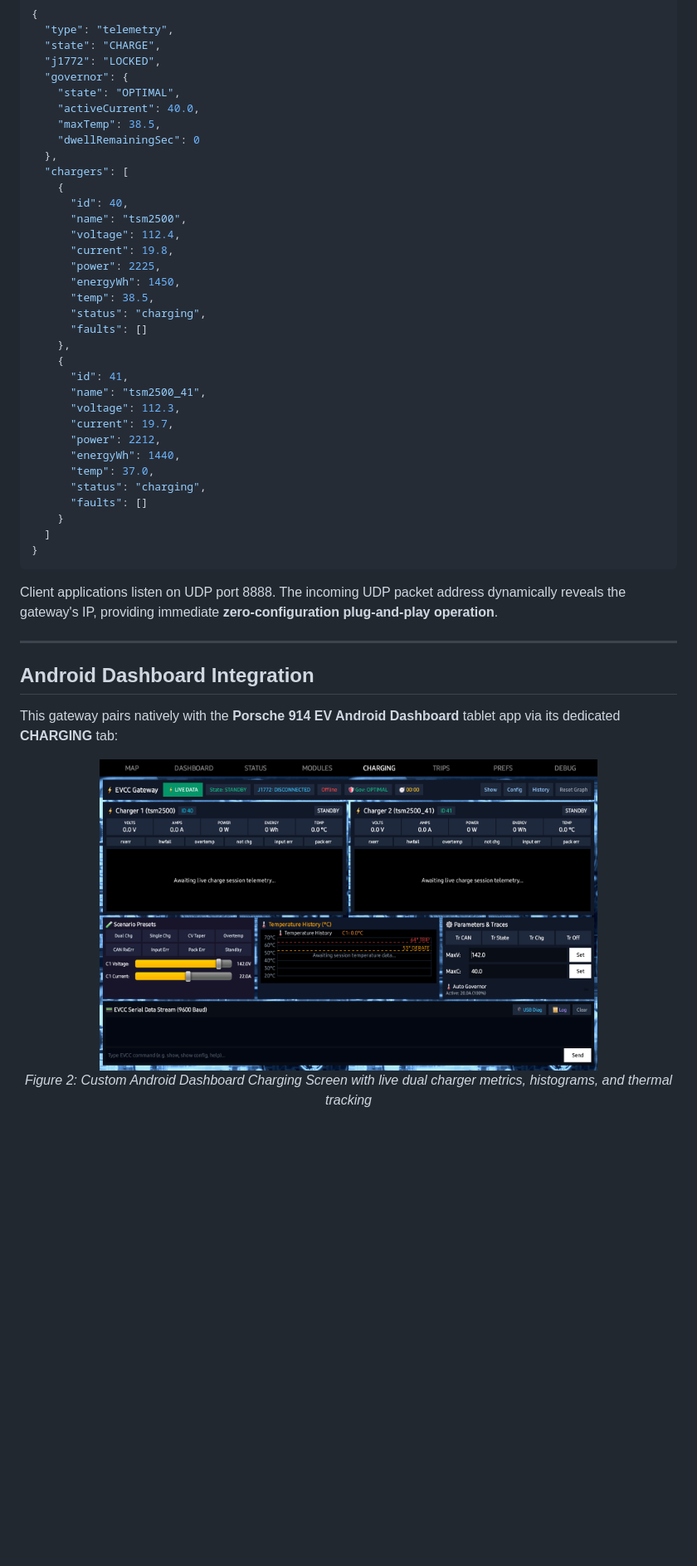
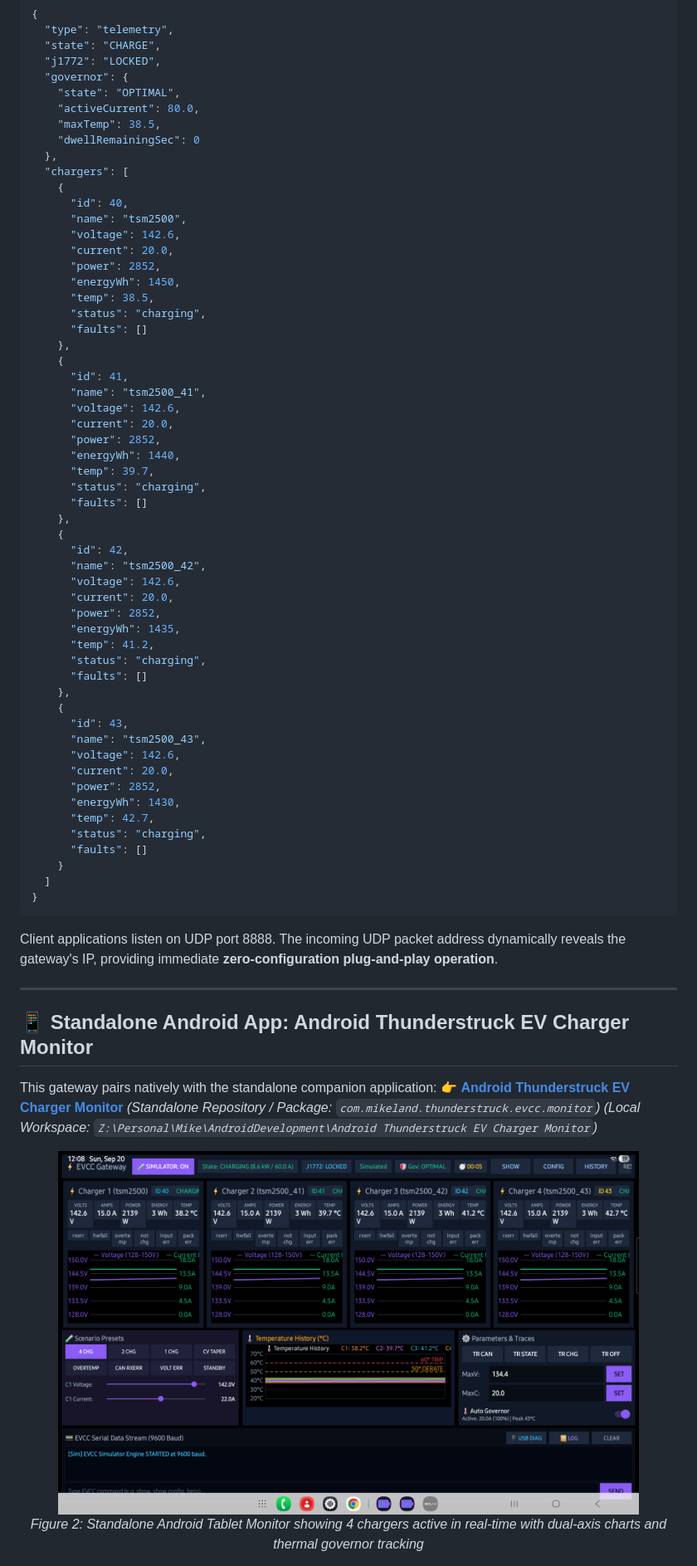
Before and after one commit to mwbrown42/Thunderstruck-EVCC-Serial-to-Wifi-Gateway, a Markdown page: README.md, the part around the change printed below. Shown: that part at 83% size. Rendered like a GitHub page; pictures changed too: docs/images/charging_tab_screen.png; blank space fills up the shorter version.

Commit message:
Decouple ESP32 README to standalone Android monitor, support 4 chargers up to 80A, and correct thermal trip to 60C

```diff
--- a/README.md
+++ b/README.md
@@ -246,7 +246,7 @@ To eliminate brittle static IP configurations and port numbers on companion dash
   "j1772": "LOCKED",
   "governor": {
     "state": "OPTIMAL",
-    "activeCurrent": 40.0,
+    "activeCurrent": 80.0,
     "maxTemp": 38.5,
     "dwellRemainingSec": 0
   },
@@ -254,9 +254,9 @@ To eliminate brittle static IP configurations and port numbers on companion dash
     {
       "id": 40,
       "name": "tsm2500",
-      "voltage": 112.4,
-      "current": 19.8,
-      "power": 2225,
+      "voltage": 142.6,
+      "current": 20.0,
+      "power": 2852,
       "energyWh": 1450,
       "temp": 38.5,
       "status": "charging",
@@ -265,11 +265,33 @@ To eliminate brittle static IP configurations and port numbers on companion dash
     {
       "id": 41,
       "name": "tsm2500_41",
-      "voltage": 112.3,
-      "current": 19.7,
-      "power": 2212,
+      "voltage": 142.6,
+      "current": 20.0,
+      "power": 2852,
       "energyWh": 1440,
-      "temp": 37.0,
+      "temp": 39.7,
+      "status": "charging",
+      "faults": []
+    },
+    {
+      "id": 42,
+      "name": "tsm2500_42",
+      "voltage": 142.6,
+      "current": 20.0,
+      "power": 2852,
+      "energyWh": 1435,
+      "temp": 41.2,
+      "status": "charging",
+      "faults": []
+    },
+    {
+      "id": 43,
+      "name": "tsm2500_43",
+      "voltage": 142.6,
+      "current": 20.0,
+      "power": 2852,
+      "energyWh": 1430,
+      "temp": 42.7,
       "status": "charging",
       "faults": []
     }
@@ -281,13 +303,15 @@ Client applications listen on UDP port 8888. The incoming UDP packet address dyn
 
 ---
 
-## Android Dashboard Integration
+## 📱 Standalone Android App: Android Thunderstruck EV Charger Monitor
 
-This gateway pairs natively with the **Porsche 914 EV Android Dashboard** tablet app via its dedicated **CHARGING** tab:
+This gateway pairs natively with the standalone companion application:
+👉 **[Android Thunderstruck EV Charger Monitor](file:///Z:/Personal/Mike/AndroidDevelopment/Android%20Thunderstruck%20EV%20Charger%20Monitor/README.md)** *(Standalone Repository / Package: `com.mikeland.thunderstruck.evcc.monitor`)*
+*(Local Workspace: `Z:\Personal\Mike\AndroidDevelopment\Android Thunderstruck EV Charger Monitor`)*
 
 <p align="center">
-  <img src="docs/images/charging_tab_screen.png" alt="Porsche 914 EV Dashboard Charging Tab" width="600">
+  <img src="docs/images/charging_tab_screen.png" alt="Android Thunderstruck EV Charger Monitor" width="700">
   <br>
-  <em>Figure 2: Custom Android Dashboard Charging Screen with live dual charger metrics, histograms, and thermal tracking</em>
+  <em>Figure 2: Standalone Android Tablet Monitor showing 4 chargers active in real-time with dual-axis charts and thermal governor tracking</em>
 </p>
 
```
Also changed, not shown: other parts of README.md (+21 -21 lines), 5 other files.
